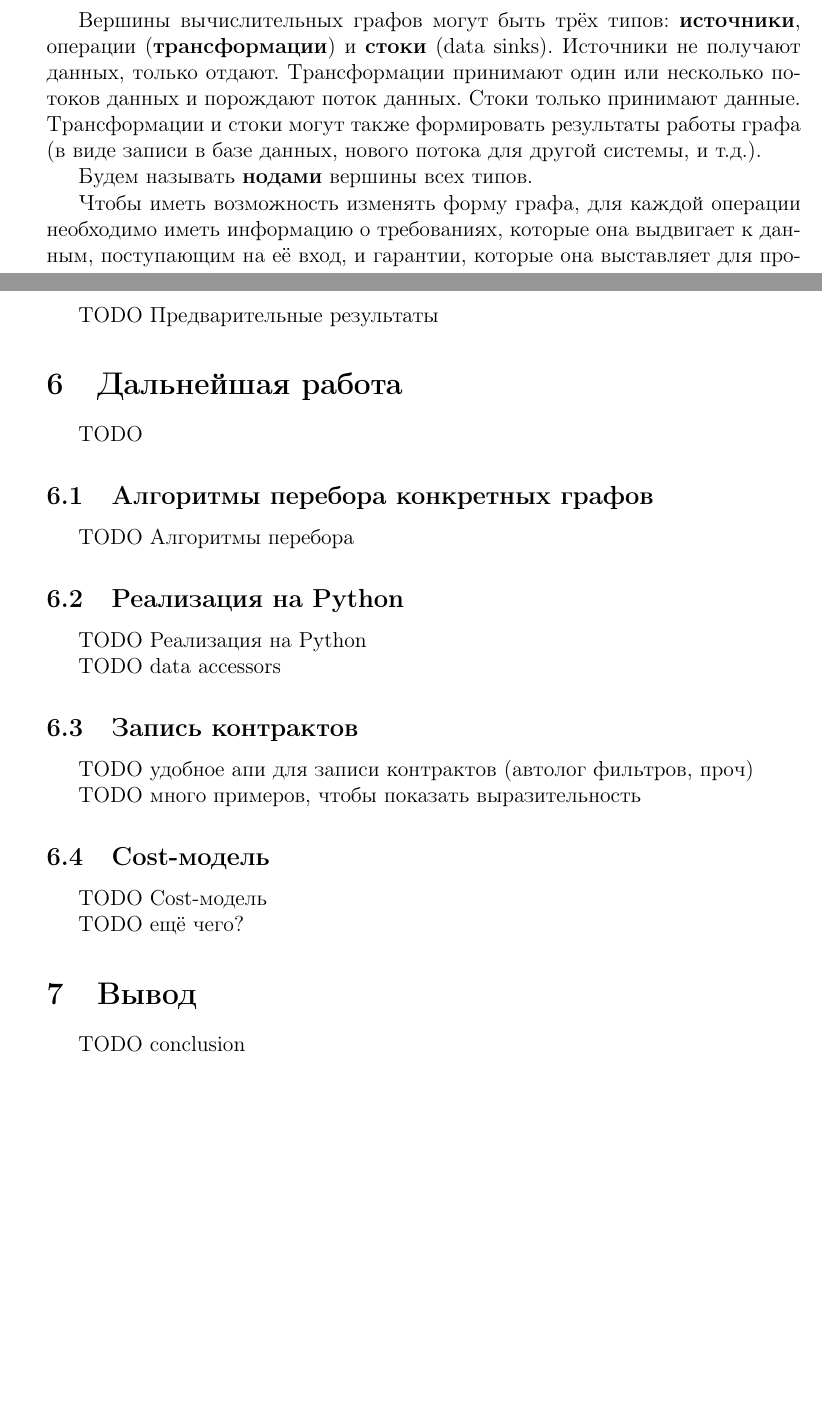
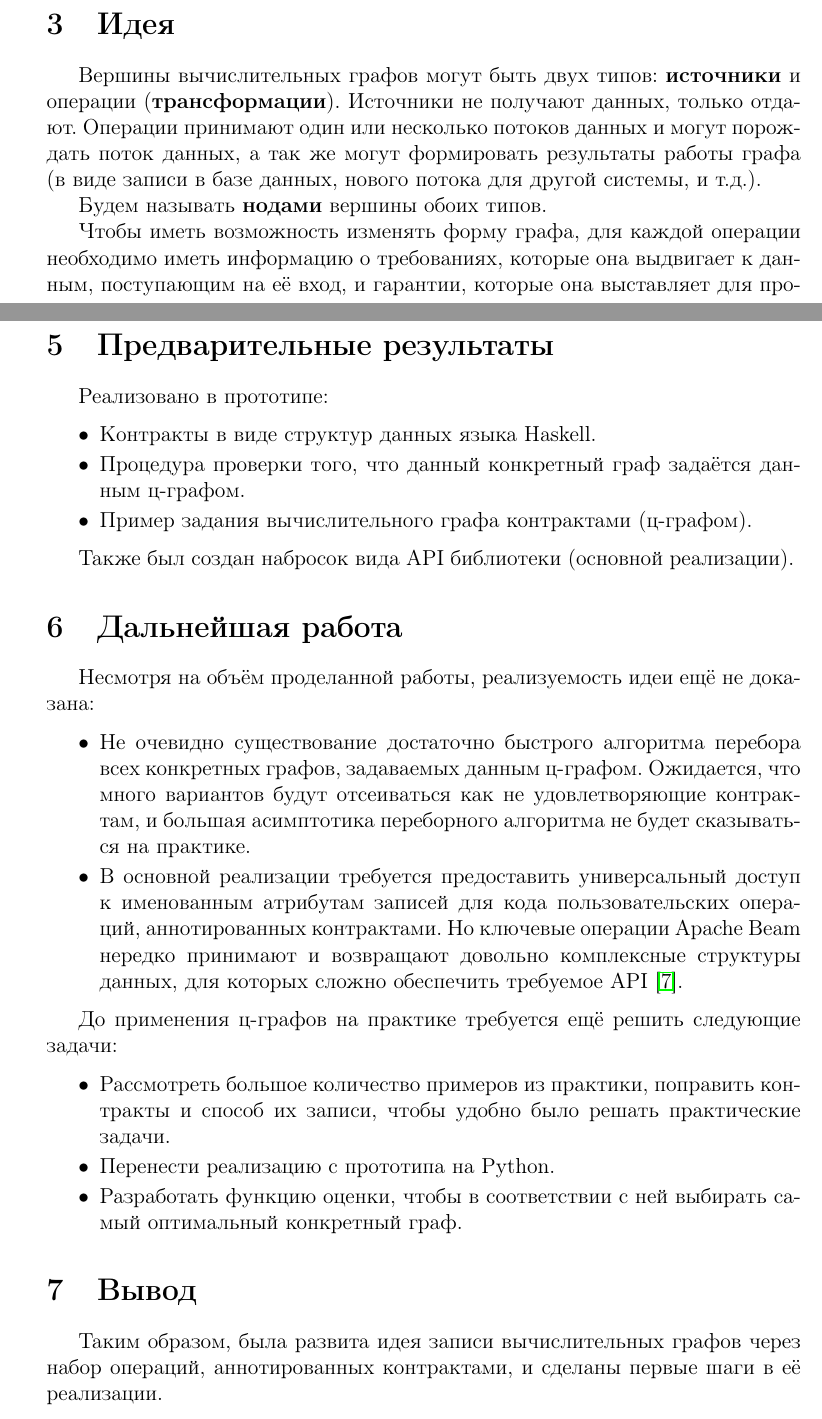
Before and after one commit to flame-stream/halco, a LaTeX document (docs/students/Andrey Stoyan/report1/report1.tex, which reads docs/students/Andrey Stoyan/report1/conclusion.tex, docs/students/Andrey Stoyan/report1/future-work.tex, docs/students/Andrey Stoyan/report1/idea.tex): two parts of pages 8 and 13 of 14 before the commit and two parts of pages 8 and 13 of 15 after it, joined at a grey line, cut at the place of the change, the shorter picture padded with empty space. Compiled offline with pdfLaTeX.

Commit message:
Finish main

```diff
--- a/docs/students/Andrey Stoyan/report1/conclusion.tex
+++ b/docs/students/Andrey Stoyan/report1/conclusion.tex
@@ -1,3 +1,3 @@
 \section{Вывод}
 
-TODO conclusion
+Таким образом, была развита идея записи вычислительных графов через набор операций, аннотированных контрактами, и сделаны первые шаги в её реализации.
--- a/docs/students/Andrey Stoyan/report1/future-work.tex
+++ b/docs/students/Andrey Stoyan/report1/future-work.tex
@@ -1,32 +1,16 @@
 \section{Дальнейшая работа}
 
-% Развивать проект планируется в следующих направлениях:
-% \begin{itemize}
-%     \item Поиск более удобных и выразительных нотаций для записи контрактов.
-%     \item Поиск более эффективных алгоритмов перебора конкретных графов.
-%     \item Подбор фунций оценки эффективности.
-% \end{itemize}
+Несмотря на объём проделанной работы, реализуемость идеи ещё не доказана:
+\begin{itemize}
+    \setlength\itemsep{-0.2em}
+    \item Не очевидно существование достаточно быстрого алгоритма перебора всех конкретных графов, задаваемых данным ц-графом. Ожидается, что много вариантов будут отсеиваться как не удовлетворяющие контрактам, и большая асимптотика переборного алгоритма не будет сказываться на практике.
+    \item В основной реализации требуется предоставить универсальный доступ к именованным атрибутам записей для кода пользовательских операций, аннотированных контрактами. Но ключевые операции Apache Beam нередко принимают и возвращают довольно комплексные структуры данных, для которых сложно обеспечить требуемое API \cite{beam-transforms}.
+\end{itemize}
 
-TODO
-
-\subsection{Алгоритмы перебора конкретных графов}
-
-TODO Алгоритмы перебора
-
-\subsection{Реализация на Python}
-
-TODO Реализация на Python
-
-TODO data accessors
-
-\subsection{Запись контрактов}
-
-TODO удобное апи для записи контрактов (автолог фильтров, проч)
-
-TODO много примеров, чтобы показать выразительность
-
-\subsection{Cost-модель}
-
-TODO Cost-модель
-
-TODO ещё чего?
+До применения ц-графов на практике требуется ещё решить следующие задачи:
+\begin{itemize}
+    \setlength\itemsep{-0.2em}
+    \item Рассмотреть большое количество примеров из практики, поправить контракты и способ их записи, чтобы удобно было решать практические задачи.
+    \item Перенести реализацию с прототипа на Python.
+    \item Разработать функцию оценки, чтобы в соответствии с ней выбирать самый оптимальный конкретный граф.
+\end{itemize}
--- a/docs/students/Andrey Stoyan/report1/idea.tex
+++ b/docs/students/Andrey Stoyan/report1/idea.tex
@@ -1,8 +1,8 @@
 \section{Идея}
 
-Вершины вычислительных графов могут быть трёх типов: \textbf{источники}, операции (\textbf{трансформации}) и \textbf{стоки} (data sinks). Источники не получают данных, только отдают. Трансформации принимают один или несколько потоков данных и порождают поток данных. Стоки только принимают данные. Трансформации и стоки могут также формировать результаты работы графа (в виде записи в базе данных, нового потока для другой системы, и т.д.).
+Вершины вычислительных графов могут быть двух типов: \textbf{источники} и операции (\textbf{трансформации}). Источники не получают данных, только отдают. Операции принимают один или несколько потоков данных и могут порождать поток данных, а так же могут формировать результаты работы графа (в виде записи в базе данных, нового потока для другой системы, и т.д.).
 
-Будем называть \textbf{нодами} вершины всех типов.
+Будем называть \textbf{нодами} вершины обоих типов.
 
 Чтобы иметь возможность изменять форму графа, для каждой операции необходимо иметь информацию о требованиях, которые она выдвигает к данным, поступающим на её вход, и гарантии, которые она выставляет для производимых ею данных.
 
--- a/docs/students/Andrey Stoyan/report1/results.tex
+++ b/docs/students/Andrey Stoyan/report1/results.tex
@@ -1,3 +1,11 @@
 \section{Предварительные результаты}
 
-TODO Предварительные результаты
+Реализовано в прототипе:
+\begin{itemize}
+    \setlength\itemsep{-0.2em}
+    \item Контракты в виде структур данных языка Haskell.
+    \item Процедура проверки того, что данный конкретный граф задаётся данным ц-графом.
+    \item Пример задания вычислительного графа контрактами (ц-графом).
+\end{itemize}
+
+Также был создан набросок вида API библиотеки (основной реализации).
```
Also changed, not shown: docs/students/Andrey Stoyan/report1/appendix-b.tex (deleted, +0 -4 lines), docs/students/Andrey Stoyan/report1/report1.tex (+8 -1 lines), docs/students/Andrey Stoyan/report1/idea.tex (4 more changed lines).
